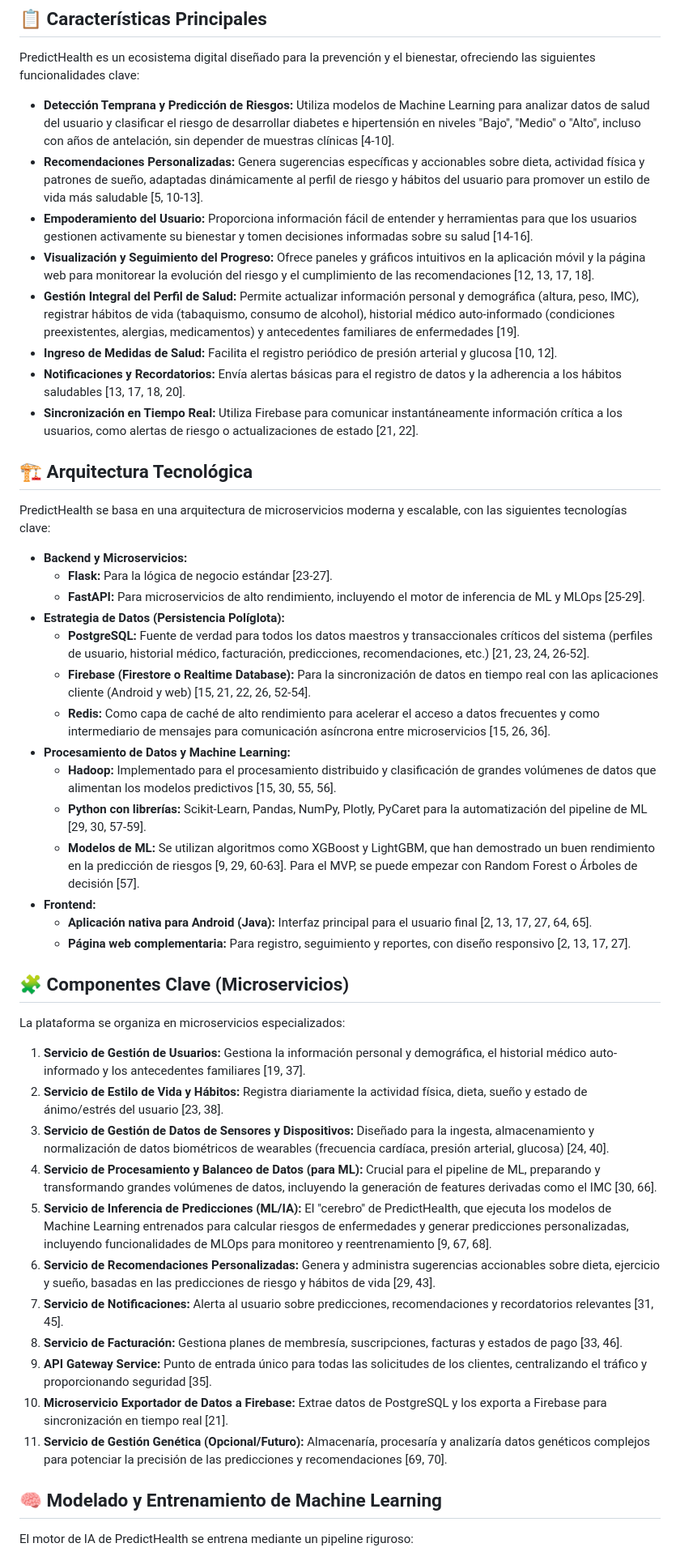
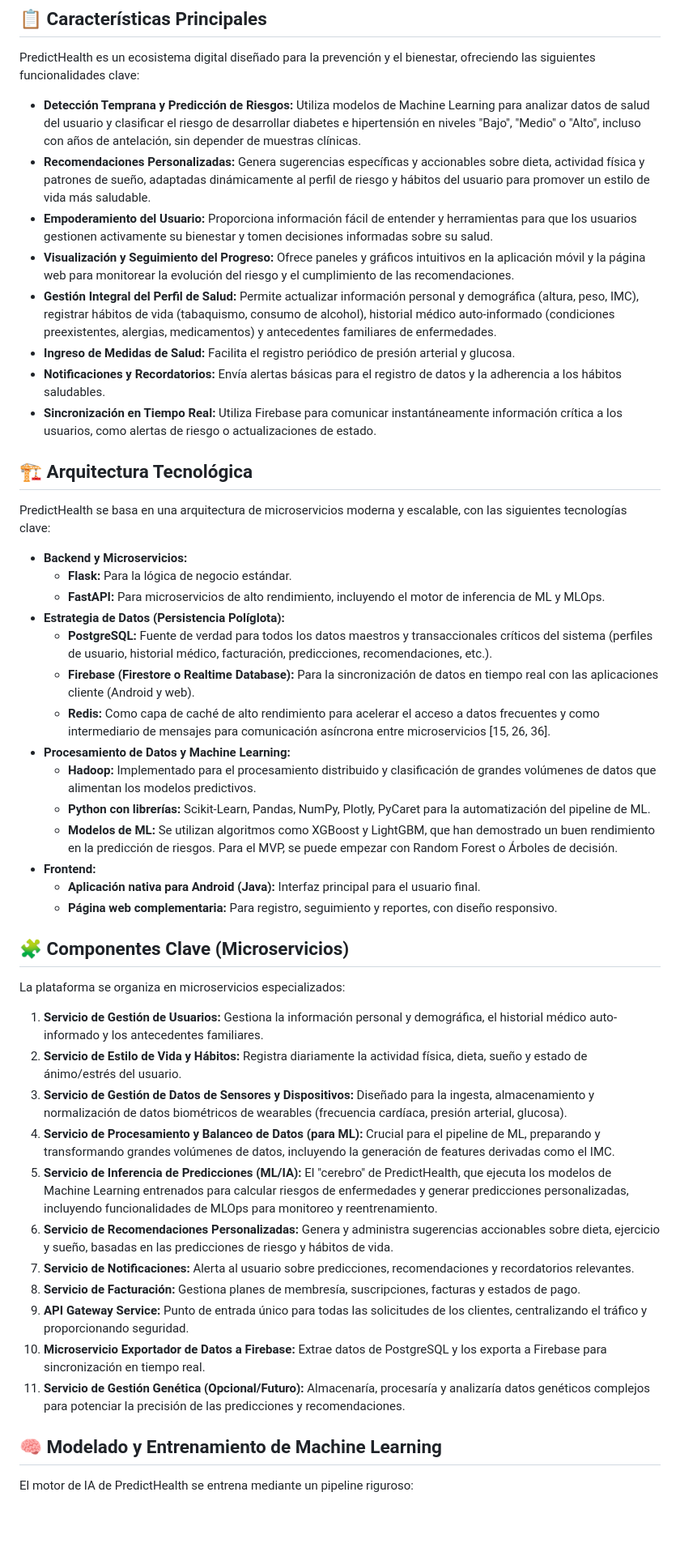
Before and after one commit to MargaritaCuervo/PredictHealth-PFIntegracion, a Markdown page: README.md, the part around one of its changes. Shown at 81% size. Rendered like a GitHub page; blank space fills up the shorter version.

```diff
--- a/README.md
+++ b/README.md
@@ -6,49 +6,49 @@ Una plataforma innovadora que aprovecha la inteligencia artificial para predecir
 
 PredictHealth es un ecosistema digital diseñado para la prevención y el bienestar, ofreciendo las siguientes funcionalidades clave:
 
-*   **Detección Temprana y Predicción de Riesgos:** Utiliza modelos de Machine Learning para analizar datos de salud del usuario y clasificar el riesgo de desarrollar diabetes e hipertensión en niveles "Bajo", "Medio" o "Alto", incluso con años de antelación, sin depender de muestras clínicas [4-10].
-*   **Recomendaciones Personalizadas:** Genera sugerencias específicas y accionables sobre dieta, actividad física y patrones de sueño, adaptadas dinámicamente al perfil de riesgo y hábitos del usuario para promover un estilo de vida más saludable [5, 10-13].
-*   **Empoderamiento del Usuario:** Proporciona información fácil de entender y herramientas para que los usuarios gestionen activamente su bienestar y tomen decisiones informadas sobre su salud [14-16].
-*   **Visualización y Seguimiento del Progreso:** Ofrece paneles y gráficos intuitivos en la aplicación móvil y la página web para monitorear la evolución del riesgo y el cumplimiento de las recomendaciones [12, 13, 17, 18].
-*   **Gestión Integral del Perfil de Salud:** Permite actualizar información personal y demográfica (altura, peso, IMC), registrar hábitos de vida (tabaquismo, consumo de alcohol), historial médico auto-informado (condiciones preexistentes, alergias, medicamentos) y antecedentes familiares de enfermedades [19].
-*   **Ingreso de Medidas de Salud:** Facilita el registro periódico de presión arterial y glucosa [10, 12].
-*   **Notificaciones y Recordatorios:** Envía alertas básicas para el registro de datos y la adherencia a los hábitos saludables [13, 17, 18, 20].
-*   **Sincronización en Tiempo Real:** Utiliza Firebase para comunicar instantáneamente información crítica a los usuarios, como alertas de riesgo o actualizaciones de estado [21, 22].
+*   **Detección Temprana y Predicción de Riesgos:** Utiliza modelos de Machine Learning para analizar datos de salud del usuario y clasificar el riesgo de desarrollar diabetes e hipertensión en niveles "Bajo", "Medio" o "Alto", incluso con años de antelación, sin depender de muestras clínicas.
+*   **Recomendaciones Personalizadas:** Genera sugerencias específicas y accionables sobre dieta, actividad física y patrones de sueño, adaptadas dinámicamente al perfil de riesgo y hábitos del usuario para promover un estilo de vida más saludable.
+*   **Empoderamiento del Usuario:** Proporciona información fácil de entender y herramientas para que los usuarios gestionen activamente su bienestar y tomen decisiones informadas sobre su salud.
+*   **Visualización y Seguimiento del Progreso:** Ofrece paneles y gráficos intuitivos en la aplicación móvil y la página web para monitorear la evolución del riesgo y el cumplimiento de las recomendaciones.
+*   **Gestión Integral del Perfil de Salud:** Permite actualizar información personal y demográfica (altura, peso, IMC), registrar hábitos de vida (tabaquismo, consumo de alcohol), historial médico auto-informado (condiciones preexistentes, alergias, medicamentos) y antecedentes familiares de enfermedades.
+*   **Ingreso de Medidas de Salud:** Facilita el registro periódico de presión arterial y glucosa.
+*   **Notificaciones y Recordatorios:** Envía alertas básicas para el registro de datos y la adherencia a los hábitos saludables.
+*   **Sincronización en Tiempo Real:** Utiliza Firebase para comunicar instantáneamente información crítica a los usuarios, como alertas de riesgo o actualizaciones de estado.
 
 ## 🏗 Arquitectura Tecnológica
 
 PredictHealth se basa en una arquitectura de microservicios moderna y escalable, con las siguientes tecnologías clave:
 
 *   **Backend y Microservicios:**
-    *   **Flask:** Para la lógica de negocio estándar [23-27].
-    *   **FastAPI:** Para microservicios de alto rendimiento, incluyendo el motor de inferencia de ML y MLOps [25-29].
+    *   **Flask:** Para la lógica de negocio estándar.
+    *   **FastAPI:** Para microservicios de alto rendimiento, incluyendo el motor de inferencia de ML y MLOps.
 *   **Estrategia de Datos (Persistencia Políglota):**
-    *   **PostgreSQL:** Fuente de verdad para todos los datos maestros y transaccionales críticos del sistema (perfiles de usuario, historial médico, facturación, predicciones, recomendaciones, etc.) [21, 23, 24, 26-52].
-    *   **Firebase (Firestore o Realtime Database):** Para la sincronización de datos en tiempo real con las aplicaciones cliente (Android y web) [15, 21, 22, 26, 52-54].
+    *   **PostgreSQL:** Fuente de verdad para todos los datos maestros y transaccionales críticos del sistema (perfiles de usuario, historial médico, facturación, predicciones, recomendaciones, etc.).
+    *   **Firebase (Firestore o Realtime Database):** Para la sincronización de datos en tiempo real con las aplicaciones cliente (Android y web).
     *   **Redis:** Como capa de caché de alto rendimiento para acelerar el acceso a datos frecuentes y como intermediario de mensajes para comunicación asíncrona entre microservicios [15, 26, 36].
 *   **Procesamiento de Datos y Machine Learning:**
-    *   **Hadoop:** Implementado para el procesamiento distribuido y clasificación de grandes volúmenes de datos que alimentan los modelos predictivos [15, 30, 55, 56].
-    *   **Python con librerías:** Scikit-Learn, Pandas, NumPy, Plotly, PyCaret para la automatización del pipeline de ML [29, 30, 57-59].
-    *   **Modelos de ML:** Se utilizan algoritmos como XGBoost y LightGBM, que han demostrado un buen rendimiento en la predicción de riesgos [9, 29, 60-63]. Para el MVP, se puede empezar con Random Forest o Árboles de decisión [57].
+    *   **Hadoop:** Implementado para el procesamiento distribuido y clasificación de grandes volúmenes de datos que alimentan los modelos predictivos.
+    *   **Python con librerías:** Scikit-Learn, Pandas, NumPy, Plotly, PyCaret para la automatización del pipeline de ML.
+    *   **Modelos de ML:** Se utilizan algoritmos como XGBoost y LightGBM, que han demostrado un buen rendimiento en la predicción de riesgos. Para el MVP, se puede empezar con Random Forest o Árboles de decisión.
 *   **Frontend:**
-    *   **Aplicación nativa para Android (Java):** Interfaz principal para el usuario final [2, 13, 17, 27, 64, 65].
-    *   **Página web complementaria:** Para registro, seguimiento y reportes, con diseño responsivo [2, 13, 17, 27].
+    *   **Aplicación nativa para Android (Java):** Interfaz principal para el usuario final.
+    *   **Página web complementaria:** Para registro, seguimiento y reportes, con diseño responsivo.
 
 ## 🧩 Componentes Clave (Microservicios)
 
 La plataforma se organiza en microservicios especializados:
 
-1.  **Servicio de Gestión de Usuarios:** Gestiona la información personal y demográfica, el historial médico auto-informado y los antecedentes familiares [19, 37].
-2.  **Servicio de Estilo de Vida y Hábitos:** Registra diariamente la actividad física, dieta, sueño y estado de ánimo/estrés del usuario [23, 38].
-3.  **Servicio de Gestión de Datos de Sensores y Dispositivos:** Diseñado para la ingesta, almacenamiento y normalización de datos biométricos de wearables (frecuencia cardíaca, presión arterial, glucosa) [24, 40].
-4.  **Servicio de Procesamiento y Balanceo de Datos (para ML):** Crucial para el pipeline de ML, preparando y transformando grandes volúmenes de datos, incluyendo la generación de features derivadas como el IMC [30, 66].
-5.  **Servicio de Inferencia de Predicciones (ML/IA):** El "cerebro" de PredictHealth, que ejecuta los modelos de Machine Learning entrenados para calcular riesgos de enfermedades y generar predicciones personalizadas, incluyendo funcionalidades de MLOps para monitoreo y reentrenamiento [9, 67, 68].
-6.  **Servicio de Recomendaciones Personalizadas:** Genera y administra sugerencias accionables sobre dieta, ejercicio y sueño, basadas en las predicciones de riesgo y hábitos de vida [29, 43].
-7.  **Servicio de Notificaciones:** Alerta al usuario sobre predicciones, recomendaciones y recordatorios relevantes [31, 45].
-8.  **Servicio de Facturación:** Gestiona planes de membresía, suscripciones, facturas y estados de pago [33, 46].
-9.  **API Gateway Service:** Punto de entrada único para todas las solicitudes de los clientes, centralizando el tráfico y proporcionando seguridad [35].
-10. **Microservicio Exportador de Datos a Firebase:** Extrae datos de PostgreSQL y los exporta a Firebase para sincronización en tiempo real [21].
-11. **Servicio de Gestión Genética (Opcional/Futuro):** Almacenaría, procesaría y analizaría datos genéticos complejos para potenciar la precisión de las predicciones y recomendaciones [69, 70].
+1.  **Servicio de Gestión de Usuarios:** Gestiona la información personal y demográfica, el historial médico auto-informado y los antecedentes familiares.
+2.  **Servicio de Estilo de Vida y Hábitos:** Registra diariamente la actividad física, dieta, sueño y estado de ánimo/estrés del usuario.
+3.  **Servicio de Gestión de Datos de Sensores y Dispositivos:** Diseñado para la ingesta, almacenamiento y normalización de datos biométricos de wearables (frecuencia cardíaca, presión arterial, glucosa).
+4.  **Servicio de Procesamiento y Balanceo de Datos (para ML):** Crucial para el pipeline de ML, preparando y transformando grandes volúmenes de datos, incluyendo la generación de features derivadas como el IMC.
+5.  **Servicio de Inferencia de Predicciones (ML/IA):** El "cerebro" de PredictHealth, que ejecuta los modelos de Machine Learning entrenados para calcular riesgos de enfermedades y generar predicciones personalizadas, incluyendo funcionalidades de MLOps para monitoreo y reentrenamiento.
+6.  **Servicio de Recomendaciones Personalizadas:** Genera y administra sugerencias accionables sobre dieta, ejercicio y sueño, basadas en las predicciones de riesgo y hábitos de vida.
+7.  **Servicio de Notificaciones:** Alerta al usuario sobre predicciones, recomendaciones y recordatorios relevantes.
+8.  **Servicio de Facturación:** Gestiona planes de membresía, suscripciones, facturas y estados de pago.
+9.  **API Gateway Service:** Punto de entrada único para todas las solicitudes de los clientes, centralizando el tráfico y proporcionando seguridad.
+10. **Microservicio Exportador de Datos a Firebase:** Extrae datos de PostgreSQL y los exporta a Firebase para sincronización en tiempo real.
+11. **Servicio de Gestión Genética (Opcional/Futuro):** Almacenaría, procesaría y analizaría datos genéticos complejos para potenciar la precisión de las predicciones y recomendaciones.
 
 ## 🧠 Modelado y Entrenamiento de Machine Learning
 
```
Also changed, not shown: other parts of README.md (+52 -52 lines).
